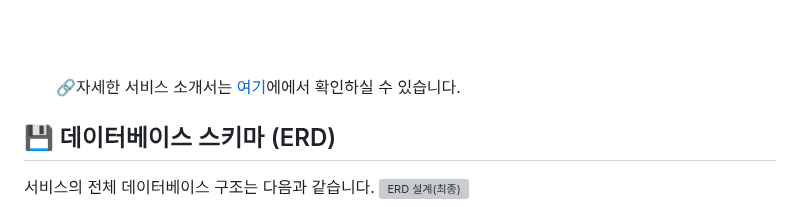
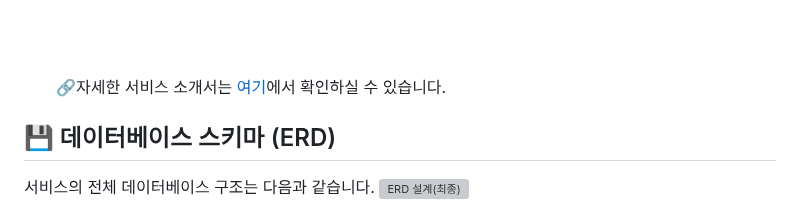
Before and after one commit to Seung-zedd/echo-bloom-server, a Markdown page: README.md, the part around the change. Drawn GitHub-style; grey boxes are pictures that could not be loaded.

```diff
--- a/README.md
+++ b/README.md
@@ -76,7 +76,7 @@
 
   <br><br>
 
-  🔗자세한 서비스 소개서는 [여기](https://github.com/user-attachments/files/21930390/_compressed.pdf)에에서 확인하실 수 있습니다.
+  🔗자세한 서비스 소개서는 [여기](https://github.com/user-attachments/files/21930390/_compressed.pdf)에서 확인하실 수 있습니다.
 
 
 ## 💾 데이터베이스 스키마 (ERD)
```
